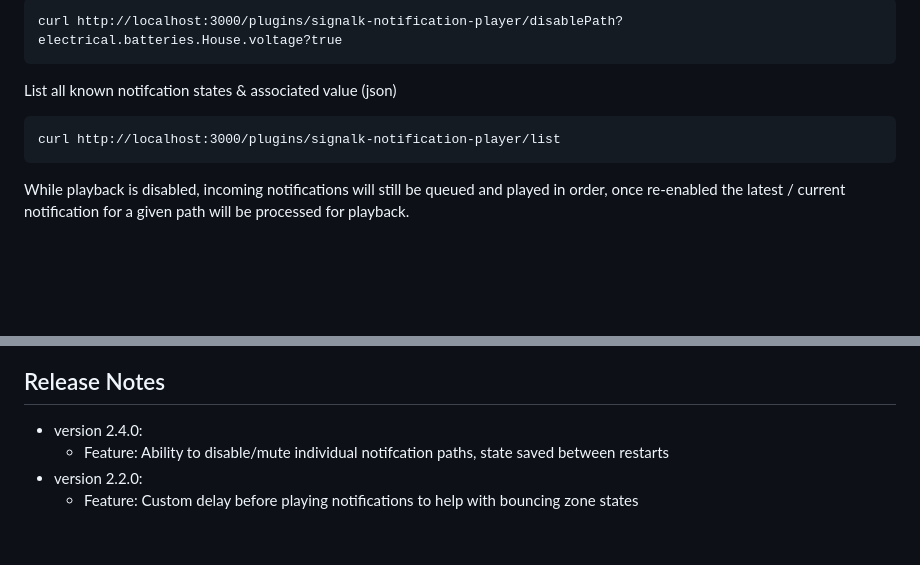
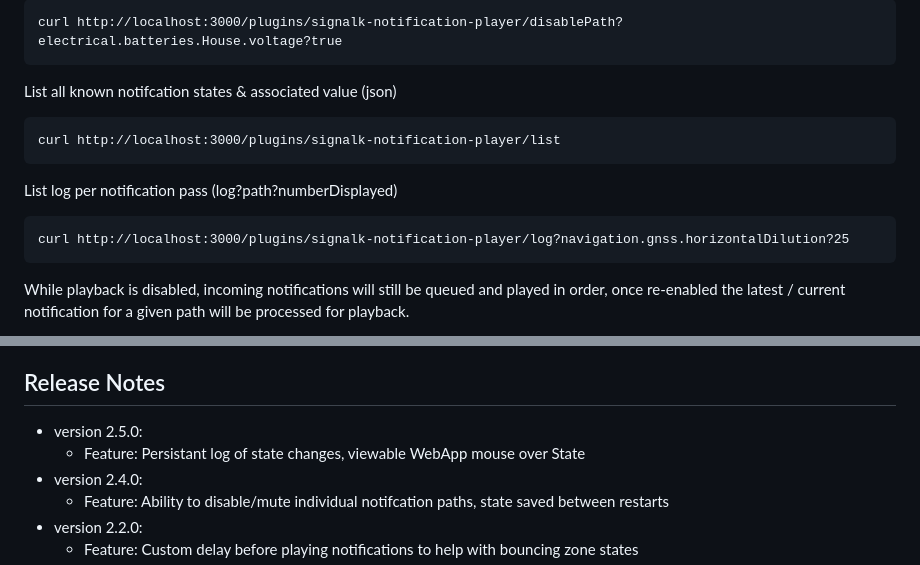
Before and after one commit to davidsanner/signalk-notification-player, a Markdown page: README.md, 2 parts joined by grey strips. Rendered like a GitHub page; blank space fills up the shorter version.

Commit message:
update to ver 2.5 w/ logging

````diff
--- a/README.md
+++ b/README.md
@@ -57,6 +57,10 @@ List all known notifcation states & associated value (json)
 ```
 curl http://localhost:3000/plugins/signalk-notification-player/list
 ```
+List log per notification pass (log?path?numberDisplayed)
+```
+curl http://localhost:3000/plugins/signalk-notification-player/log?navigation.gnss.horizontalDilution?25
+```
 While playback is disabled, incoming notifications will still be queued and played in order, once re-enabled the latest / current notification for a given path will be processed for playback.
 
 Example using authentication data with user pi
@@ -99,6 +103,8 @@ Webapps like KIP can be used to silence or resolve active notifications.
 
 ## Release Notes
 
+- version 2.5.0:
+  - Feature: Persistant log of state changes, viewable WebApp mouse over State
 - version 2.4.0:
   - Feature: Ability to disable/mute individual notifcation paths, state saved between restarts
 - version 2.2.0:
````
